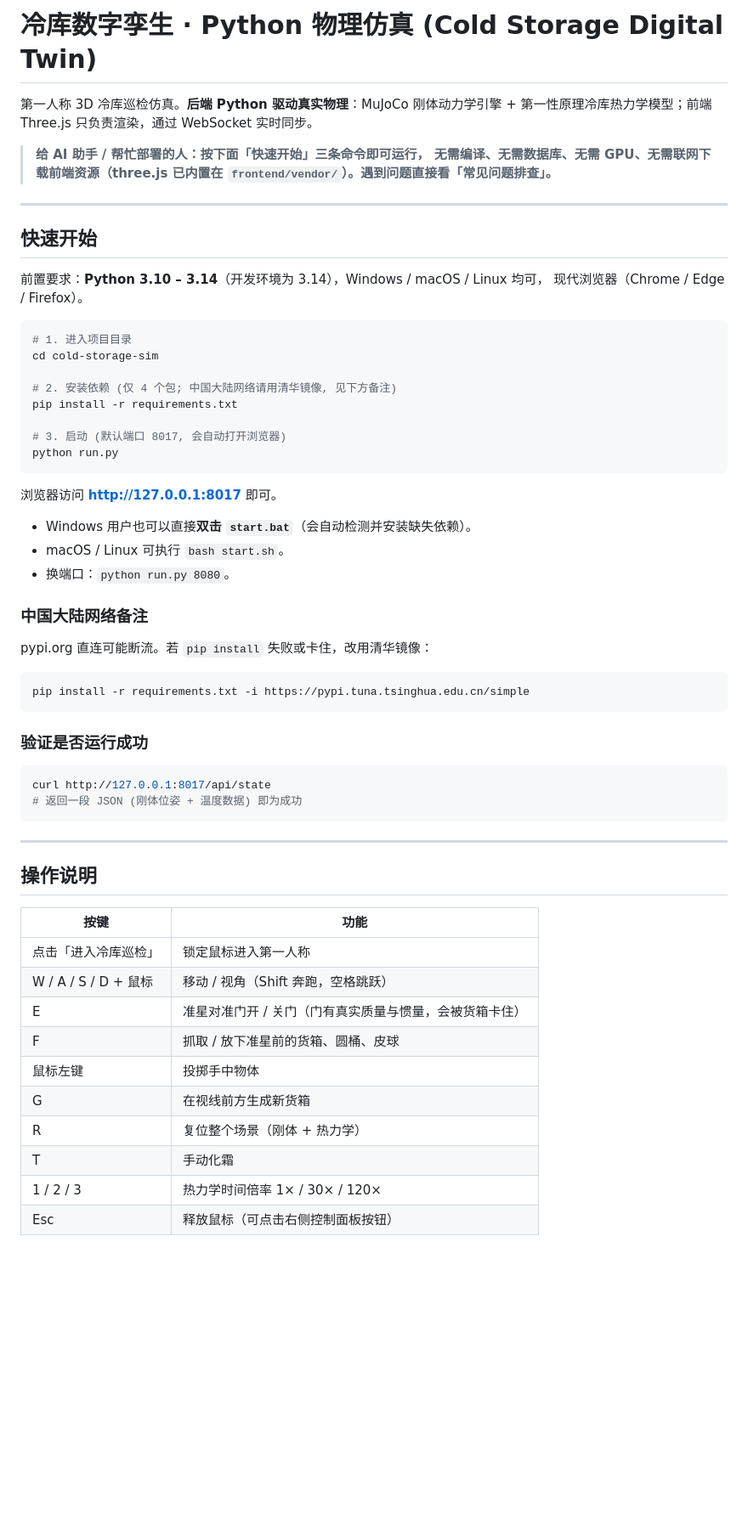
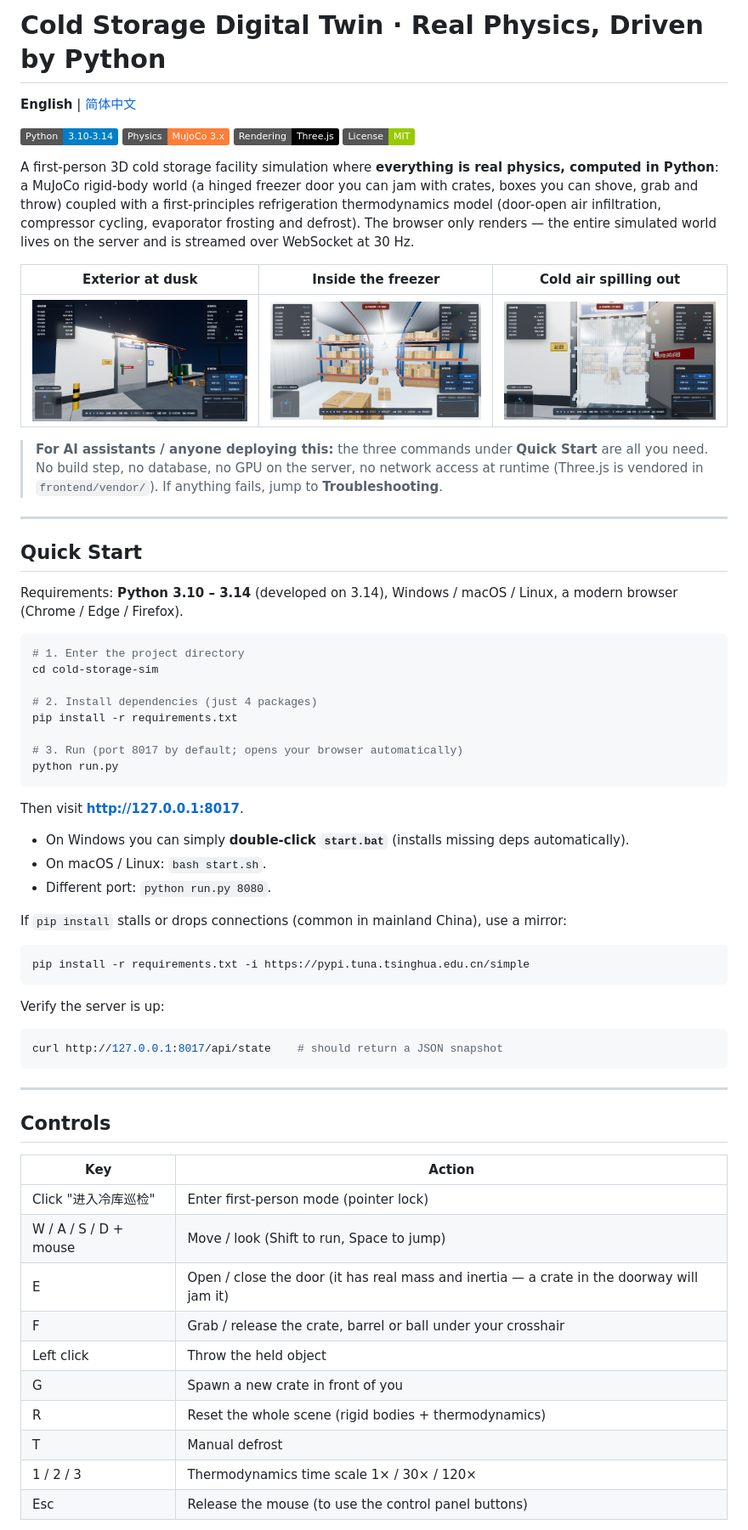
Before and after one commit to kth4567/cold-storage-sim, a Markdown page: README.md, the part around one of its changes. Shown at 85% size. Drawn GitHub-style; pictures changed too: docs/screenshots/door-open.png (added), docs/screenshots/exterior.png (added), docs/screenshots/interior.png (added); badges without logos; blank space fills up the shorter version.

Commit message:
文档国际化: 英文 README 为默认 + 中文版切换, 加截图/徽章/MIT 协议
Co-Authored-By: Claude Fable 5 <noreply@anthropic.com>

````diff
--- a/README.md
+++ b/README.md
@@ -1,65 +1,78 @@
-# 冷库数字孪生 · Python 物理仿真 (Cold Storage Digital Twin)
+# Cold Storage Digital Twin · Real Physics, Driven by Python
 
-第一人称 3D 冷库巡检仿真。**后端 Python 驱动真实物理**：MuJoCo 刚体动力学引擎 +
-第一性原理冷库热力学模型；前端 Three.js 只负责渲染，通过 WebSocket 实时同步。
+**English** | [简体中文](README.zh-CN.md)
 
-> **给 AI 助手 / 帮忙部署的人：按下面「快速开始」三条命令即可运行，
-> 无需编译、无需数据库、无需 GPU、无需联网下载前端资源（three.js 已内置在
-> `frontend/vendor/`）。遇到问题直接看「常见问题排查」。**
+![Python](https://img.shields.io/badge/Python-3.10--3.14-blue)
+![MuJoCo](https://img.shields.io/badge/Physics-MuJoCo%203.x-orange)
+![Three.js](https://img.shields.io/badge/Rendering-Three.js-black)
+![License](https://img.shields.io/badge/License-MIT-green)
+
+A first-person 3D cold storage facility simulation where **everything is real physics,
+computed in Python**: a MuJoCo rigid-body world (a hinged freezer door you can jam with
+crates, boxes you can shove, grab and throw) coupled with a first-principles refrigeration
+thermodynamics model (door-open air infiltration, compressor cycling, evaporator frosting
+and defrost). The browser only renders — the entire simulated world lives on the server
+and is streamed over WebSocket at 30 Hz.
+
+| Exterior at dusk | Inside the freezer | Cold air spilling out |
+| --- | --- | --- |
+| ![](docs/screenshots/exterior.png) | ![](docs/screenshots/interior.png) | ![](docs/screenshots/door-open.png) |
+
+> **For AI assistants / anyone deploying this:** the three commands under
+> **Quick Start** are all you need. No build step, no database, no GPU on the server,
+> no network access at runtime (Three.js is vendored in `frontend/vendor/`).
+> If anything fails, jump to **Troubleshooting**.
 
 ---
 
-## 快速开始
+## Quick Start
 
-前置要求：**Python 3.10 – 3.14**（开发环境为 3.14），Windows / macOS / Linux 均可，
-现代浏览器（Chrome / Edge / Firefox）。
+Requirements: **Python 3.10 – 3.14** (developed on 3.14), Windows / macOS / Linux,
+a modern browser (Chrome / Edge / Firefox).
 
 ```bash
-# 1. 进入项目目录
+# 1. Enter the project directory
 cd cold-storage-sim
 
-# 2. 安装依赖 (仅 4 个包; 中国大陆网络请用清华镜像, 见下方备注)
+# 2. Install dependencies (just 4 packages)
 pip install -r requirements.txt
 
-# 3. 启动 (默认端口 8017, 会自动打开浏览器)
+# 3. Run (port 8017 by default; opens your browser automatically)
 python run.py
 ```
 
-浏览器访问 **http://127.0.0.1:8017** 即可。
+Then visit **http://127.0.0.1:8017**.
 
-- Windows 用户也可以直接**双击 `start.bat`**（会自动检测并安装缺失依赖）。
-- macOS / Linux 可执行 `bash start.sh`。
-- 换端口：`python run.py 8080`。
+- On Windows you can simply **double-click `start.bat`** (installs missing deps automatically).
+- On macOS / Linux: `bash start.sh`.
+- Different port: `python run.py 8080`.
 
-### 中国大陆网络备注
-
-pypi.org 直连可能断流。若 `pip install` 失败或卡住，改用清华镜像：
+If `pip install` stalls or drops connections (common in mainland China), use a mirror:
 
 ```bash
 pip install -r requirements.txt -i https://pypi.tuna.tsinghua.edu.cn/simple
 ```
 
-### 验证是否运行成功
+Verify the server is up:
 
 ```bash
-curl http://127.0.0.1:8017/api/state
-# 返回一段 JSON (刚体位姿 + 温度数据) 即为成功
+curl http://127.0.0.1:8017/api/state    # should return a JSON snapshot
 ```
 
 ---
 
-## 操作说明
+## Controls
 
-| 按键 | 功能 |
+| Key | Action |
 | --- | --- |
-| 点击「进入冷库巡检」 | 锁定鼠标进入第一人称 |
-| W / A / S / D + 鼠标 | 移动 / 视角（Shift 奔跑，空格跳跃） |
-| E | 准星对准门开 / 关门（门有真实质量与惯量，会被货箱卡住） |
-| F | 抓取 / 放下准星前的货箱、圆桶、皮球 |
-| 鼠标左键 | 投掷手中物体 |
-| G | 在视线前方生成新货箱 |
-| R | 复位整个场景（刚体 + 热力学） |
-| T | 手动化霜 |
-| 1 / 2 / 3 | 热力学时间倍率 1× / 30× / 120× |
-| Esc | 释放鼠标（可点击右侧控制面板按钮） |
+| Click "进入冷库巡检" | Enter first-person mode (pointer lock) |
+| W / A / S / D + mouse | Move / look (Shift to run, Space to jump) |
+| E | Open / close the door (it has real mass and inertia — a crate in the doorway will jam it) |
+| F | Grab / release the crate, barrel or ball under your crosshair |
+| Left click | Throw the held object |
+| G | Spawn a new crate in front of you |
+| R | Reset the whole scene (rigid bodies + thermodynamics) |
+| T | Manual defrost |
+| 1 / 2 / 3 | Thermodynamics time scale 1× / 30× / 120× |
+| Esc | Release the mouse (to use the control panel buttons) |
 
````
Also changed, not shown: other parts of README.md (+57 -45 lines), README.zh-CN.md (added, +145 -0 lines), 1 other file.
